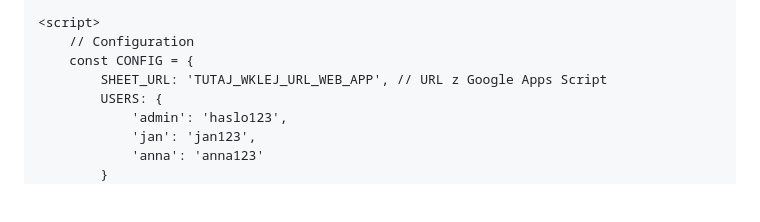
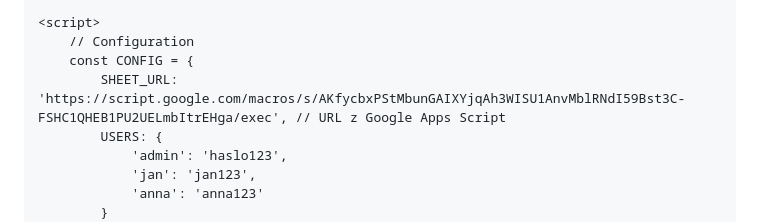
Before and after one commit to vankwiaty/vankwiaty.github.io, a Markdown page: README.md, the part around the change. GitHub-like rendering; blank space fills up the shorter version.

```diff
--- a/README.md
+++ b/README.md
@@ -562,7 +562,7 @@
     <script>
         // Configuration
         const CONFIG = {
-            SHEET_URL: 'TUTAJ_WKLEJ_URL_WEB_APP', // URL z Google Apps Script
+            SHEET_URL: 'https://script.google.com/macros/s/AKfycbxPStMbunGAIXYjqAh3WISU1AnvMblRNdI59Bst3C-FSHC1QHEB1PU2UELmbItrEHga/exec', // URL z Google Apps Script
             USERS: {
                 'admin': 'haslo123',
                 'jan': 'jan123',
```
